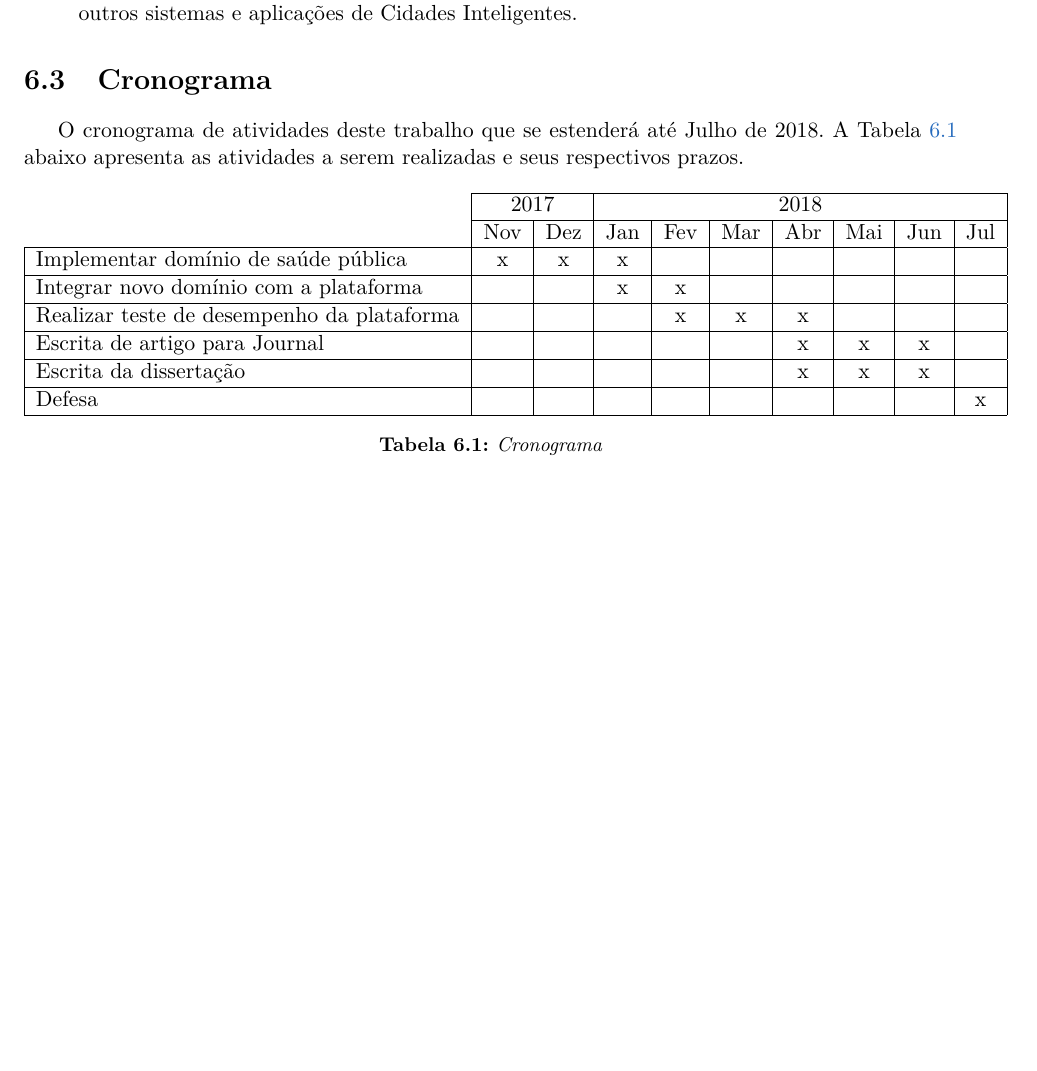
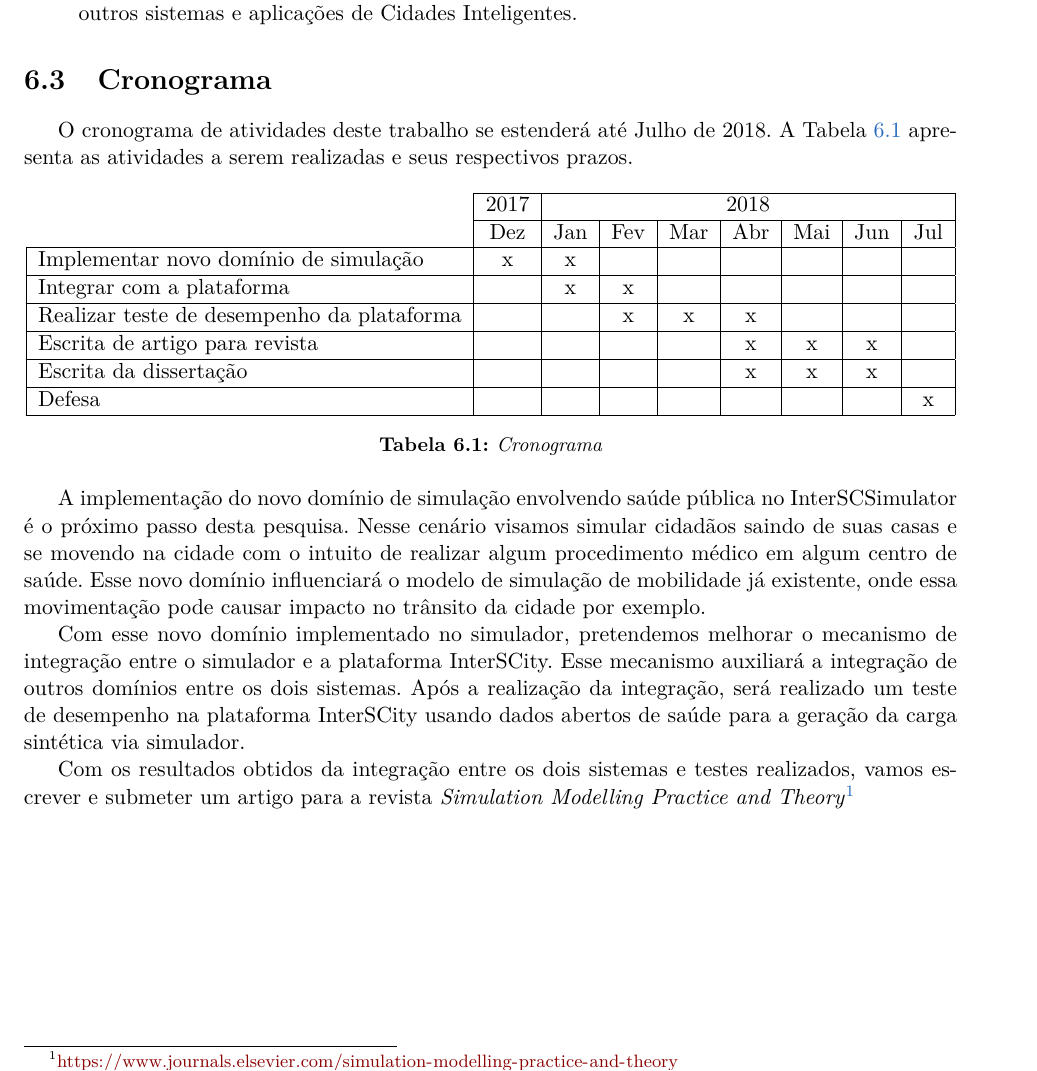
Before and after one commit to lucaskanashiro/masters-degree-qualification, a LaTeX book (quali.tex, which reads chapters/06-consideracoes-finais.tex): part of page 30 of 33, cut so that both start at the same text, the shorter picture padded with empty space. Compiled offline with pdfLaTeX; the source files are stored in an older character set and shown here as Unicode.

Commit message:
improve schedule in chapter 6

```diff
--- a/chapters/06-consideracoes-finais.tex
+++ b/chapters/06-consideracoes-finais.tex
@@ -79,25 +79,41 @@ Cidades Inteligentes.
 
 \section{Cronograma}
 
-%Esta seção visa apresentar o cronograma de atividades  até o fim deste
-
-O cronograma de atividades deste trabalho que se estenderá até Julho de 2018. A Tabela \ref{tab:cronograma}
-abaixo apresenta as atividades a serem realizadas e seus respectivos prazos.
-
-%TODO: detalhar atividades da tabela (menos escrita da dissertação de defesa), usar palavras melhores (implementar dom[ínio não é bom)
+O cronograma de atividades deste trabalho se estenderá até Julho de 2018. A
+Tabela \ref{tab:cronograma} apresenta as atividades a serem realizadas e seus
+respectivos prazos.
 
 \begin{table}[h]
 \centering
 \begin{tabular}{l|c|c|c|c|c|c|c|c|c|c|}
-\cline{2-10} & \multicolumn{2}{c|}{2017} & \multicolumn{7}{c|}{2018} \\ \cline{2-10}
-                                                                 & Nov  & Dez  & Jan  & Fev  & Mar  & Abr  & Mai  & Jun  & Jul  \\ \hline
-\multicolumn{1}{|l|}{Implementar  domínio de saúde pública}      & x    & x    & x    &      &      &      &      &      &       \\ \hline
-\multicolumn{1}{|l|}{Integrar novo domínio com a plataforma}     &      &      & x    & x    &      &      &      &      &       \\ \hline
-\multicolumn{1}{|l|}{Realizar teste de desempenho da plataforma} &      &      &      & x    & x    & x    &      &      &       \\ \hline
-\multicolumn{1}{|l|}{Escrita de artigo para Journal}             &      &      &      &      &      & x    & x    & x    &       \\ \hline
-\multicolumn{1}{|l|}{Escrita da dissertação}                     &      &      &      &      &      & x    & x    & x    &       \\ \hline
-\multicolumn{1}{|l|}{Defesa}                                     &      &      &      &      &      &      &      &      & x     \\ \hline
+\cline{2-9} & \multicolumn{1}{c|}{2017} & \multicolumn{7}{c|}{2018} \\ \cline{2-9}
+                                                                 & Dez  & Jan  & Fev  & Mar  & Abr  & Mai  & Jun  & Jul  \\ \hline
+\multicolumn{1}{|l|}{Implementar novo domínio de simulação}      & x    & x    &      &      &      &      &      &       \\ \hline
+\multicolumn{1}{|l|}{Integrar com a plataforma}                  &      & x    & x    &      &      &      &      &       \\ \hline
+\multicolumn{1}{|l|}{Realizar teste de desempenho da plataforma} &      &      & x    & x    & x    &      &      &       \\ \hline
+\multicolumn{1}{|l|}{Escrita de artigo para revista}             &      &      &      &      & x    & x    & x    &       \\ \hline
+\multicolumn{1}{|l|}{Escrita da dissertação}                     &      &      &      &      & x    & x    & x    &       \\ \hline
+\multicolumn{1}{|l|}{Defesa}                                     &      &      &      &      &      &      &      & x     \\ \hline
 \end{tabular}
 \caption{Cronograma}
 \label{tab:cronograma}
 \end{table}
+
+A implementação do novo domínio de simulação envolvendo saúde pública no
+InterSCSimulator é o próximo passo desta pesquisa. Nesse cenário visamos
+simular cidadãos saindo de suas casas e se movendo na cidade com o intuito de
+realizar algum procedimento médico em algum centro de saúde. Esse novo domínio
+influenciará o modelo de simulação de mobilidade já existente, onde essa
+movimentação pode causar impacto no trânsito da cidade por exemplo.
+
+Com esse novo domínio implementado no simulador, pretendemos melhorar o
+mecanismo de integração entre o simulador e a plataforma InterSCity. Esse
+mecanismo auxiliará a integração de outros domínios entre os dois sistemas.
+Após a realização da integração, será realizado um teste de desempenho na
+plataforma InterSCity usando dados abertos de saúde para a geração da carga
+sintética via simulador.
+
+Com os resultados obtidos da integração entre os dois sistemas e testes
+realizados, vamos escrever e submeter um artigo para a revista
+\textit{Simulation Modelling Practice and
+Theory}\footnote{\url{https://www.journals.elsevier.com/simulation-modelling-practice-and-theory}}
```
